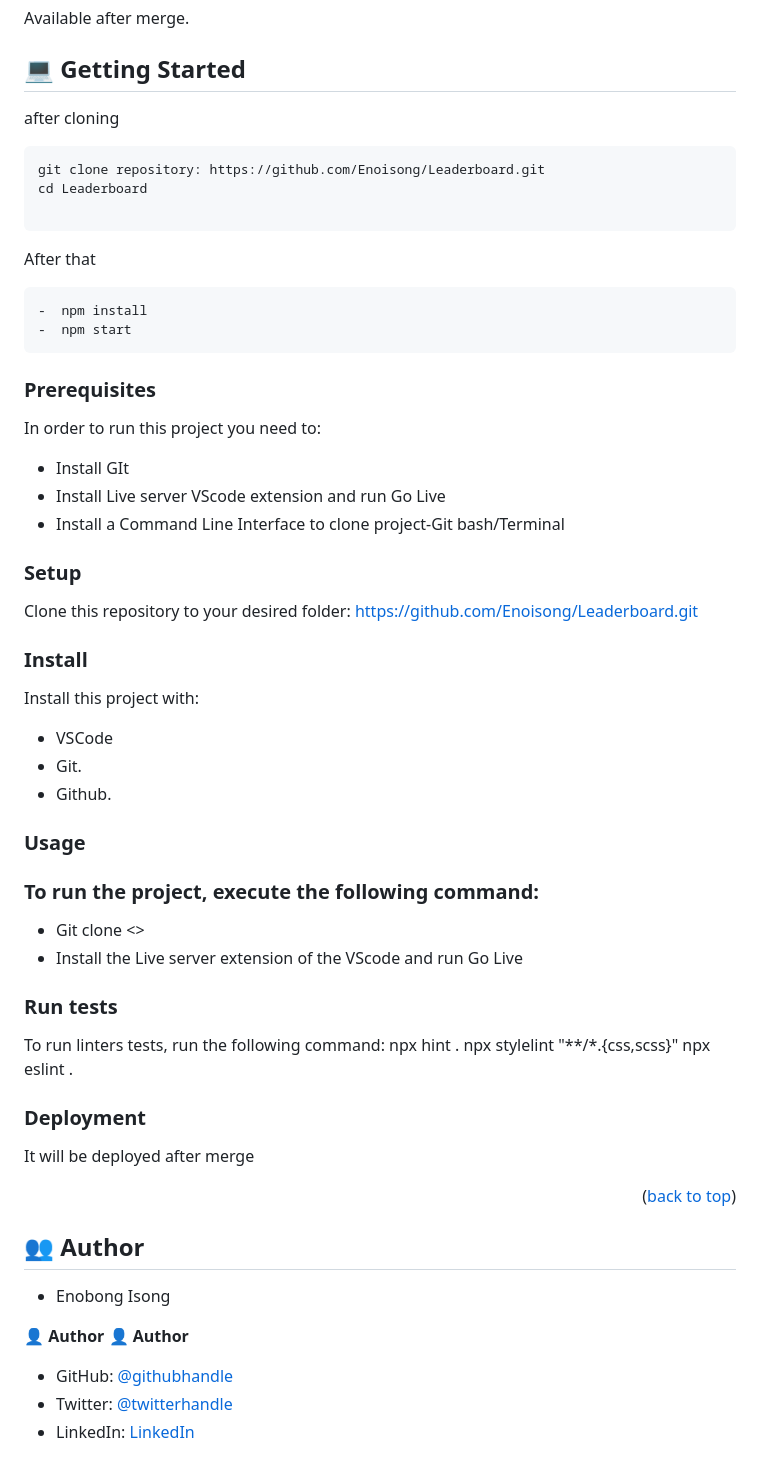
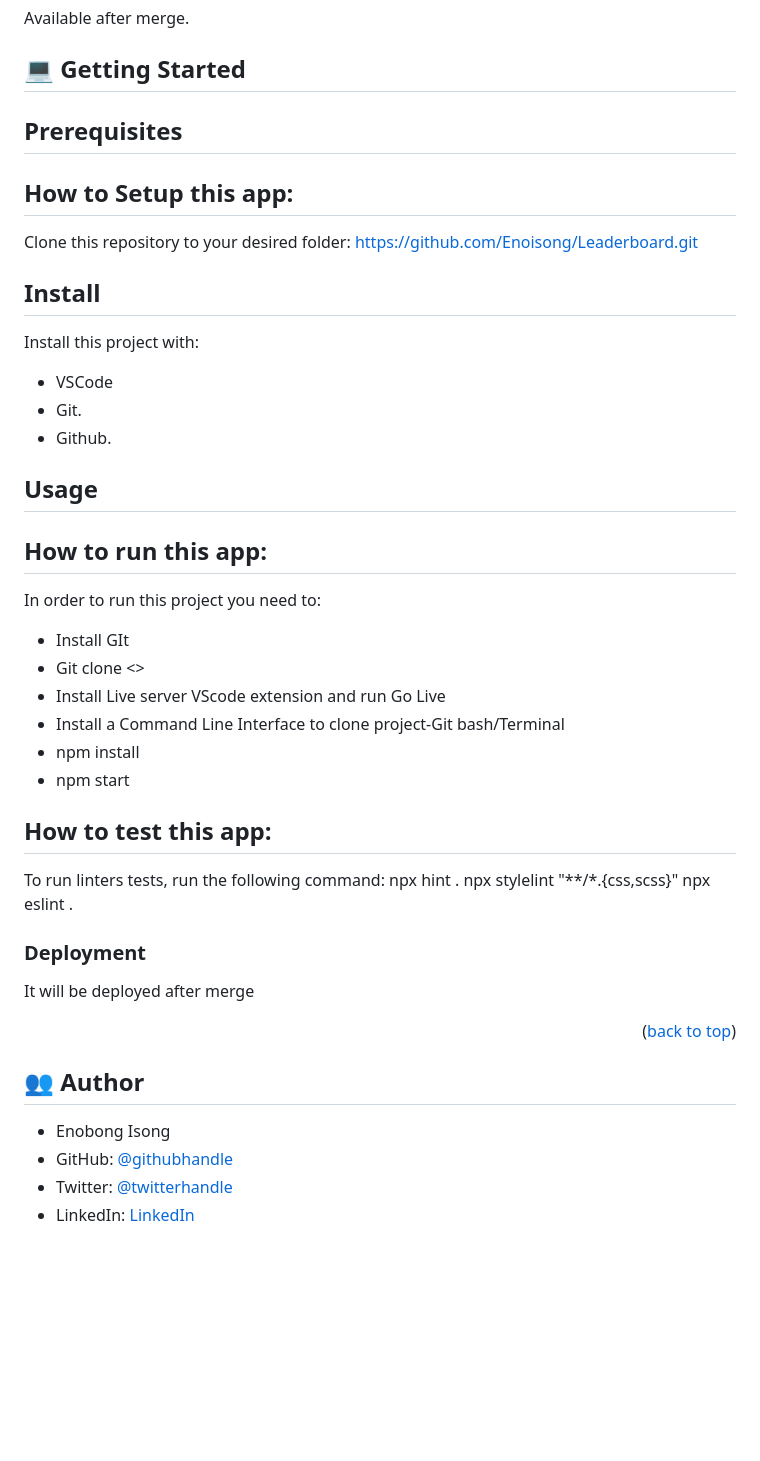
Before and after one commit to Enoisong/Leaderboard, a Markdown page: README.md, the part around the change. Drawn GitHub-style; blank space fills up the shorter version.

Commit message:
edit style

````diff
--- a/README.md
+++ b/README.md
@@ -57,42 +57,28 @@
 
 ## 💻 Getting Started <a name="getting-started"></a>
 
-after cloning
-```
-git clone repository: https://github.com/Enoisong/Leaderboard.git
-cd Leaderboard
+## Prerequisites
 
-```
-After that
-```
--  npm install
--  npm start
-```
-
-### Prerequisites
-In order to run this project you need to:
-- Install GIt
-- Install Live server VScode extension and run Go Live
-- Install a Command Line Interface to clone project-Git bash/Terminal
-
-### Setup
+## How to Setup this app:
 Clone this repository to your desired folder:
 https://github.com/Enoisong/Leaderboard.git
-
-### Install
+## Install
 Install this project with:
 - VSCode
 - Git.
 - Github.
 
-### Usage
+## Usage
+## How to run this app:
+In order to run this project you need to:
+- Install GIt
+- Git clone <>
+- Install Live server VScode extension and run Go Live
+- Install a Command Line Interface to clone project-Git bash/Terminal
+- npm install
+- npm start
 
-### To run the project, execute the following command:
-- Git clone <>
-- Install the Live server extension of the VScode and run Go Live
-
-### Run tests
-
+## How to test this app:
 To run linters tests, run the following command:
 npx hint .
 npx stylelint "**/*.{css,scss}"
@@ -107,9 +93,6 @@ It will be deployed after merge
 <!-- AUTHORS -->
 ## 👥 Author <a name="author"></a>
 - Enobong Isong
-
-👤 **Author**
-👤 **Author**
 - GitHub: [@githubhandle](https://github.com/Enoisong)
 - Twitter: [@twitterhandle](https://twitter.com/Enobongmisong)
 - LinkedIn: [LinkedIn](https://www.linkedin.com/in/enobong-isong/)
````
